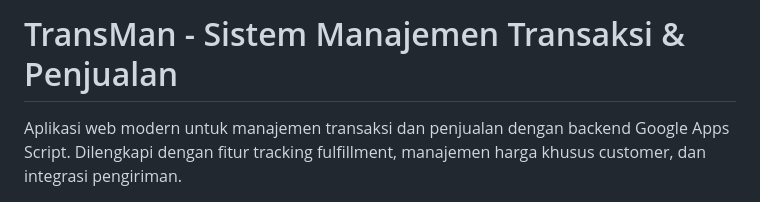
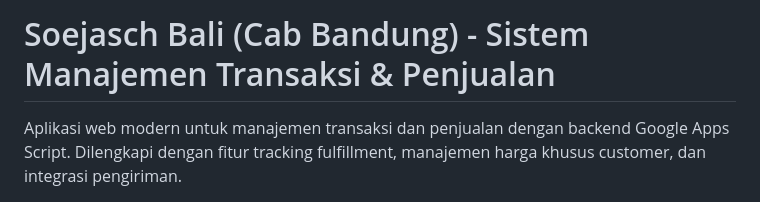
Before and after one commit to winolikemove/SalesManagement, a Markdown page: README.md, the part around the change. Drawn GitHub-style.

Commit message:
docs: update README with new app name

```diff
--- a/README.md
+++ b/README.md
@@ -1,4 +1,4 @@
-# TransMan - Sistem Manajemen Transaksi & Penjualan
+# Soejasch Bali (Cab Bandung) - Sistem Manajemen Transaksi & Penjualan
 
 Aplikasi web modern untuk manajemen transaksi dan penjualan dengan backend Google Apps Script. Dilengkapi dengan fitur tracking fulfillment, manajemen harga khusus customer, dan integrasi pengiriman.
 
```
